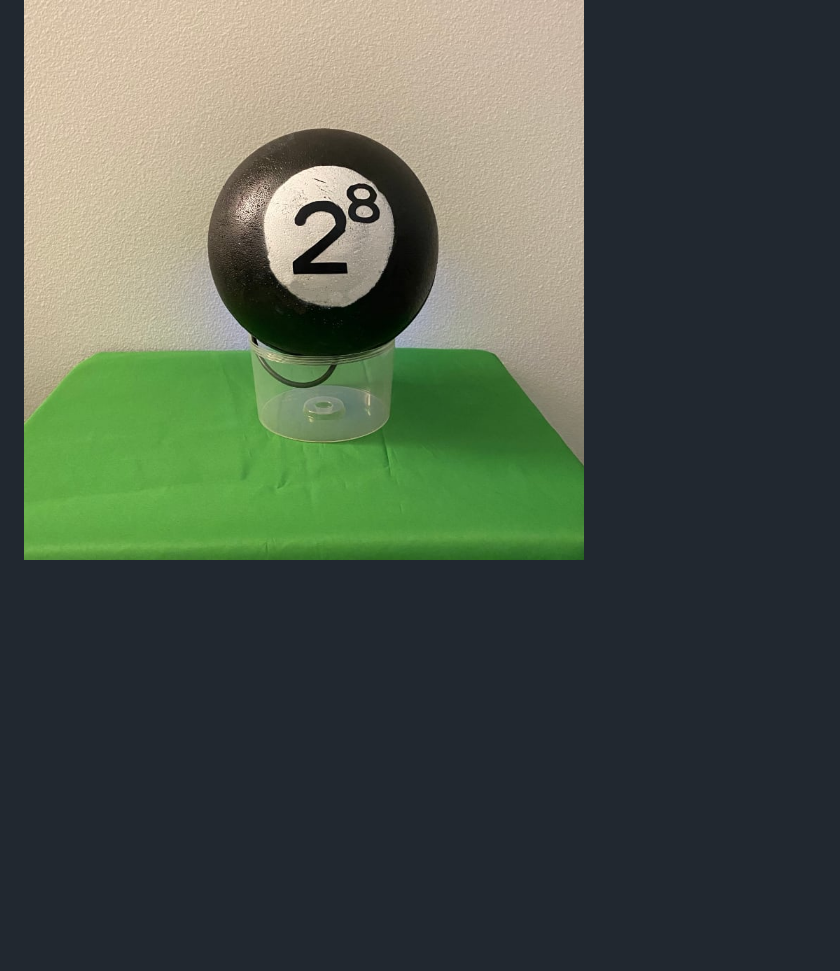
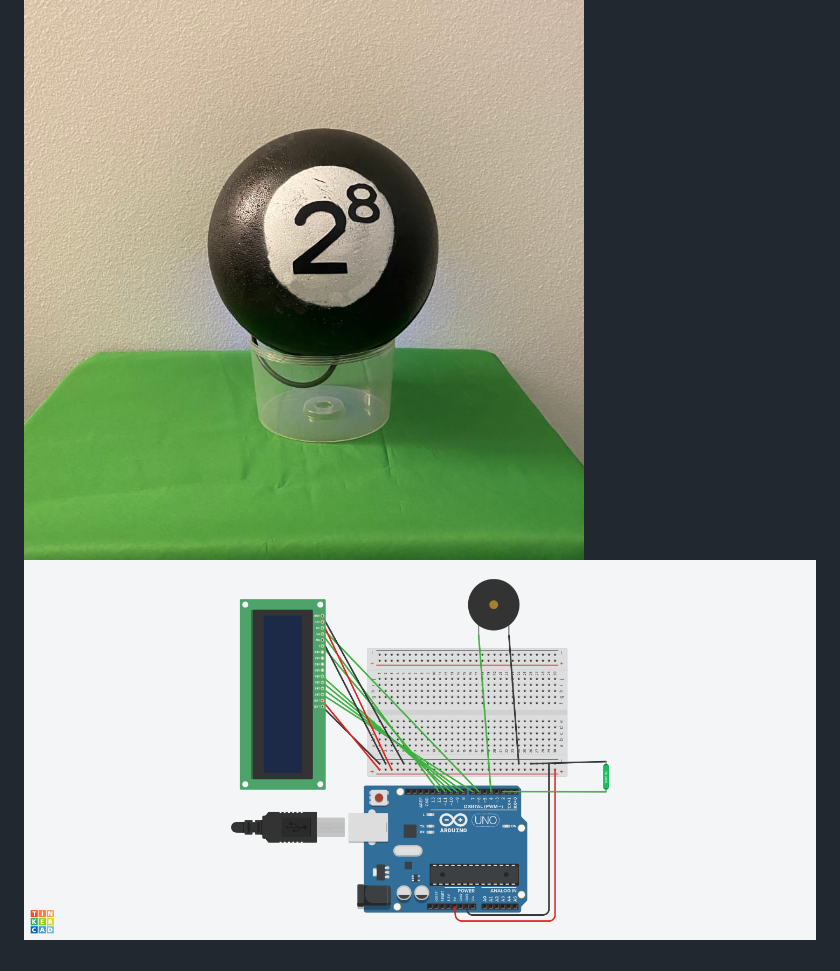
Before and after one commit to edwardwolcher/magic_2_8_ball, a Markdown page: readme.md, the part around the change. GitHub-like rendering; pictures changed too: media/tinkercad_layout.png (added); blank space fills up the shorter version.

Commit message:
added cad image

```diff
--- a/readme.md
+++ b/readme.md
@@ -23,3 +23,4 @@ To speed up development a small python script "build_text.py" converts these str
 
 ![Magic Ball Front](media/frontface.jpg)
 ![Magic Ball Back](media/backface.jpg)
+![TinkerCad Layout](media/tinkercad_layout.png)
```
